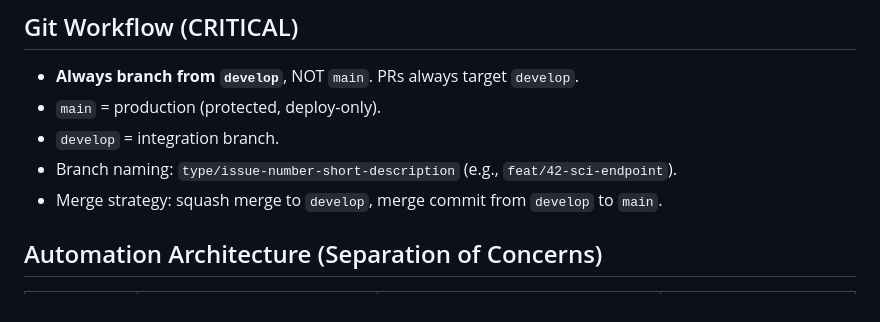
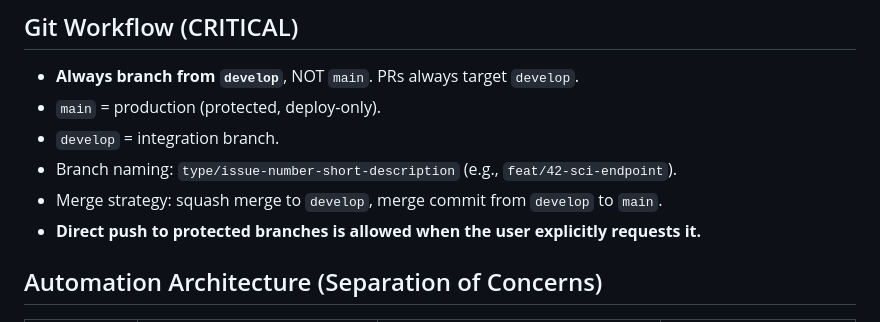
Before and after one commit to devitese/vigiabr, a Markdown page: CLAUDE.md, the part around the change. Rendered like a GitHub page.

Commit message:
chore: allow direct push to protected branches when explicitly requested
Co-Authored-By: Claude Opus 4.6 <noreply@anthropic.com>

```diff
--- a/CLAUDE.md
+++ b/CLAUDE.md
@@ -47,6 +47,7 @@ Then resume from where the previous context left off.
 - `develop` = integration branch.
 - Branch naming: `type/issue-number-short-description` (e.g., `feat/42-sci-endpoint`).
 - Merge strategy: squash merge to `develop`, merge commit from `develop` to `main`.
+- **Direct push to protected branches is allowed when the user explicitly requests it.** <!-- [evolve] -->
 
 ## Automation Architecture (Separation of Concerns)
 
```
